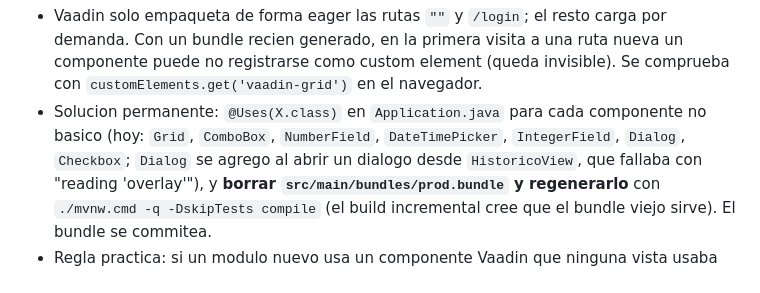
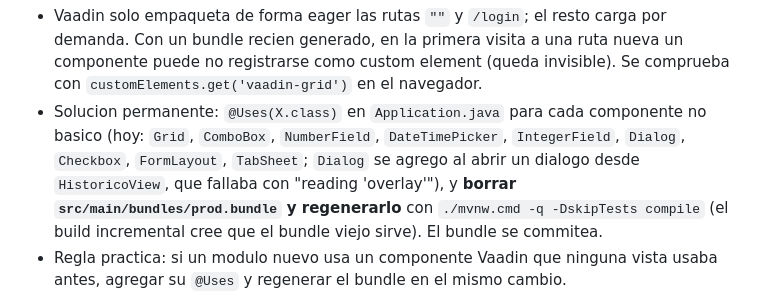
Before and after one commit to angelbarbechoq/applineabase, a Markdown page: applineabase/docs/CONTEXTO-PROYECTO.md, the part around the change. GitHub-like rendering.

```diff
--- a/applineabase/docs/CONTEXTO-PROYECTO.md
+++ b/applineabase/docs/CONTEXTO-PROYECTO.md
@@ -249,7 +249,8 @@ taxonomia (Mezcla, Casa Fuerza) usan el nombre de la linea como TAG.
   registrarse como custom element (queda invisible). Se comprueba con
   `customElements.get('vaadin-grid')` en el navegador.
 - Solucion permanente: `@Uses(X.class)` en `Application.java` para cada componente no basico
-  (hoy: `Grid`, `ComboBox`, `NumberField`, `DateTimePicker`, `IntegerField`, `Dialog`, `Checkbox`;
+  (hoy: `Grid`, `ComboBox`, `NumberField`, `DateTimePicker`, `IntegerField`, `Dialog`, `Checkbox`,
+  `FormLayout`, `TabSheet`;
   `Dialog` se agrego al abrir un dialogo desde `HistoricoView`, que fallaba con "reading 'overlay'"), y **borrar
   `src/main/bundles/prod.bundle` y regenerarlo** con `./mvnw.cmd -q -DskipTests compile`
   (el build incremental cree que el bundle viejo sirve). El bundle se commitea.
```
Also changed, not shown: applineabase/docs/REGISTRO-DE-FALLAS.md (+5 -1 lines).
